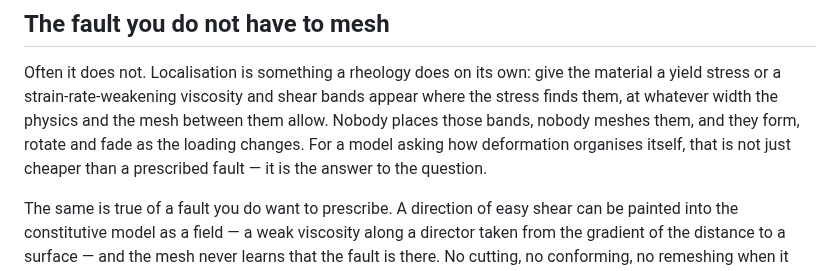
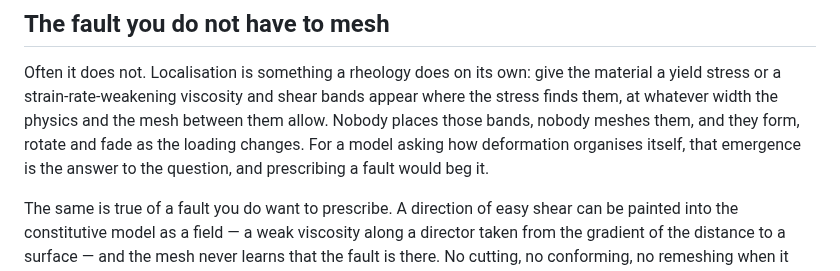
Before and after one commit to Underworld-Technical-Notes/underworldcode.org, a Markdown page: articles/putting-a-fault-in-a-mesh/putting-a-fault-in-a-mesh.md, the part around the change. Rendered like a GitHub page.

Commit message:
Merge main; drop one antithesis the style checker flagged
Brings the branch up to date after 14 commits — the house-style checker,
the outstanding report, analytics injection — and the note now passes
check_style.py cleanly.

Co-Authored-By: Claude Opus 5 <noreply@anthropic.com>
Claude-Session: https://claude.ai/code/session_01RzK7JXSxsc2GoG7TGnQgUS

```diff
--- a/articles/putting-a-fault-in-a-mesh/putting-a-fault-in-a-mesh.md
+++ b/articles/putting-a-fault-in-a-mesh/putting-a-fault-in-a-mesh.md
@@ -42,8 +42,8 @@ the material a yield stress or a strain-rate-weakening viscosity and shear bands
 appear where the stress finds them, at whatever width the physics and the mesh
 between them allow. Nobody places those bands, nobody meshes them, and they
 form, rotate and fade as the loading changes. For a model asking how deformation
-organises itself, that is not just cheaper than a prescribed fault — it is the
-answer to the question.
+organises itself, that emergence is the answer to the question, and prescribing
+a fault would beg it.
 
 The same is true of a fault you do want to prescribe. A direction of easy shear
 can be painted into the constitutive model as a field — a weak viscosity along a
```
